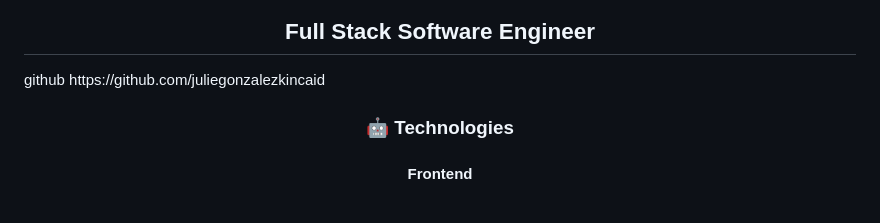
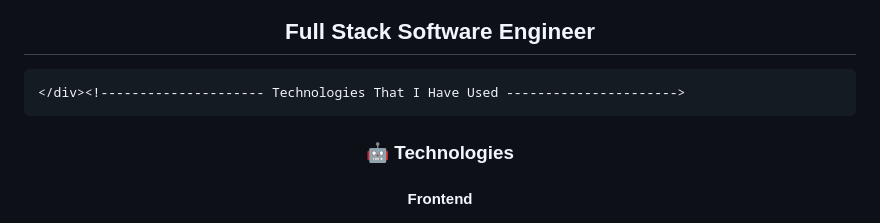
Before and after one commit to juliegonzalezkincaid/juliegonzalezkincaid, a Markdown page: README.md, the part around one of its changes. Drawn GitHub-style.

```diff
--- a/README.md
+++ b/README.md
@@ -5,9 +5,8 @@
 <!--------------------- Links ---------------------->
 <h2 align="center"> Full Stack Software Engineer</h2>
 </br>
-github
-https://github.com/juliegonzalezkincaid
-<!--------------------- Technologies That I Have Used ---------------------->
+
+    </div><!--------------------- Technologies That I Have Used ---------------------->
 <h3 align="center">🤖 Technologies</h3>
 
 <!--------------------- Frontend ---------------------->
```
Also changed, not shown: other parts of README.md (+16 -0 lines).
